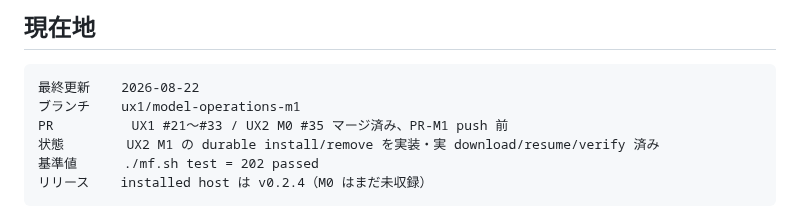
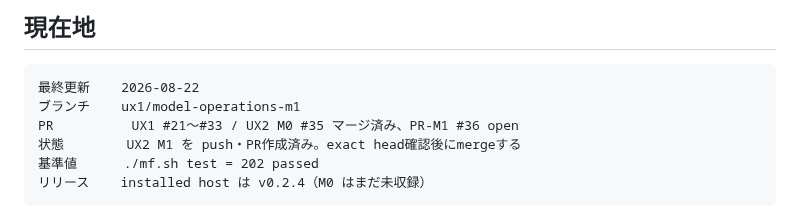
Before and after one commit to souten-yd/ControlDeckMediaForge, a Markdown page: docs/implementation/ux1-handoff.md, the part around the change. Rendered like a GitHub page.

Commit message:
docs: record M1 pull request state

````diff
--- a/docs/implementation/ux1-handoff.md
+++ b/docs/implementation/ux1-handoff.md
@@ -10,8 +10,8 @@
 ```text
 最終更新    2026-08-22
 ブランチ    ux1/model-operations-m1
-PR          UX1 #21〜#33 / UX2 M0 #35 マージ済み、PR-M1 push 前
-状態        UX2 M1 の durable install/remove を実装・実 download/resume/verify 済み
+PR          UX1 #21〜#33 / UX2 M0 #35 マージ済み、PR-M1 #36 open
+状態        UX2 M1 を push・PR作成済み。exact head確認後にmergeする
 基準値      ./mf.sh test = 202 passed
 リリース    installed host は v0.2.4（M0 はまだ未収録）
 ```
````
